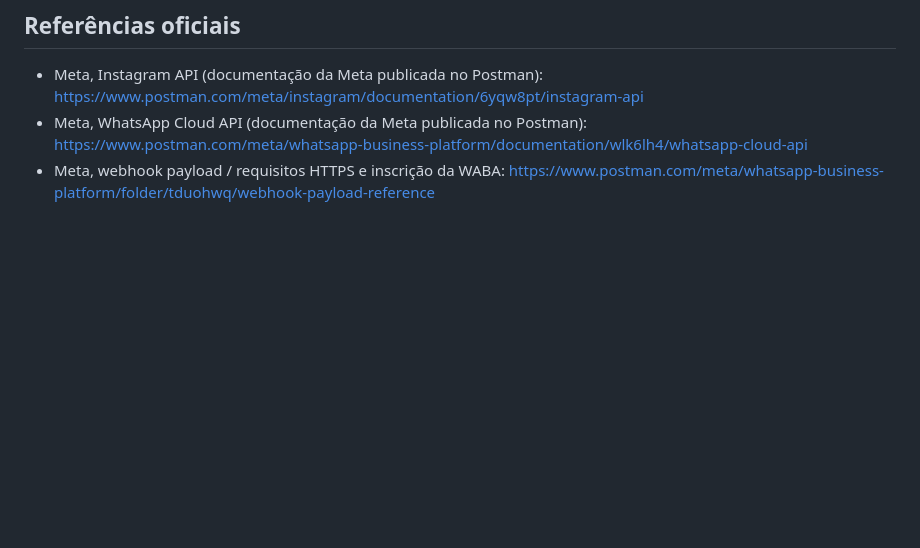
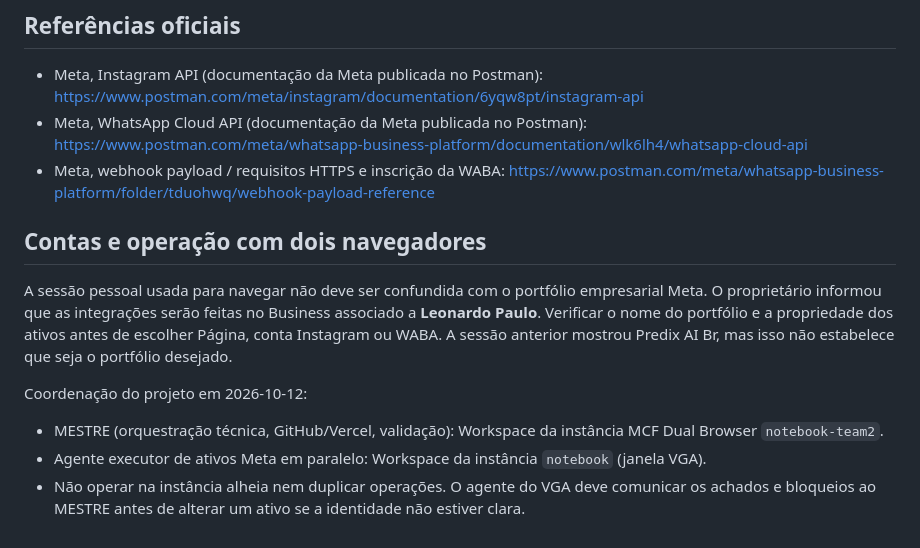
Before and after one commit to leon337/funcionarios-digitais, a Markdown page: docs/meta-integration-architecture.md, the part around the change. Drawn GitHub-style; blank space fills up the shorter version.

```diff
--- a/docs/meta-integration-architecture.md
+++ b/docs/meta-integration-architecture.md
@@ -92,3 +92,12 @@ Para template, usar um objeto com type=template, nome aprovado, idioma pt_BR e c
 - Meta, Instagram API (documentação da Meta publicada no Postman): https://www.postman.com/meta/instagram/documentation/6yqw8pt/instagram-api
 - Meta, WhatsApp Cloud API (documentação da Meta publicada no Postman): https://www.postman.com/meta/whatsapp-business-platform/documentation/wlk6lh4/whatsapp-cloud-api
 - Meta, webhook payload / requisitos HTTPS e inscrição da WABA: https://www.postman.com/meta/whatsapp-business-platform/folder/tduohwq/webhook-payload-reference
+
+## Contas e operação com dois navegadores
+
+A sessão pessoal usada para navegar não deve ser confundida com o portfólio empresarial Meta. O proprietário informou que as integrações serão feitas no Business associado a **Leonardo Paulo**. Verificar o nome do portfólio e a propriedade dos ativos antes de escolher Página, conta Instagram ou WABA. A sessão anterior mostrou Predix AI Br, mas isso não estabelece que seja o portfólio desejado.
+
+Coordenação do projeto em 2026-10-12:
+- MESTRE (orquestração técnica, GitHub/Vercel, validação): Workspace da instância MCF Dual Browser `notebook-team2`.
+- Agente executor de ativos Meta em paralelo: Workspace da instância `notebook` (janela VGA).
+- Não operar na instância alheia nem duplicar operações. O agente do VGA deve comunicar os achados e bloqueios ao MESTRE antes de alterar um ativo se a identidade não estiver clara.
```
Also changed, not shown: docs/meta-integration-checklist.md (+9 -0 lines).
